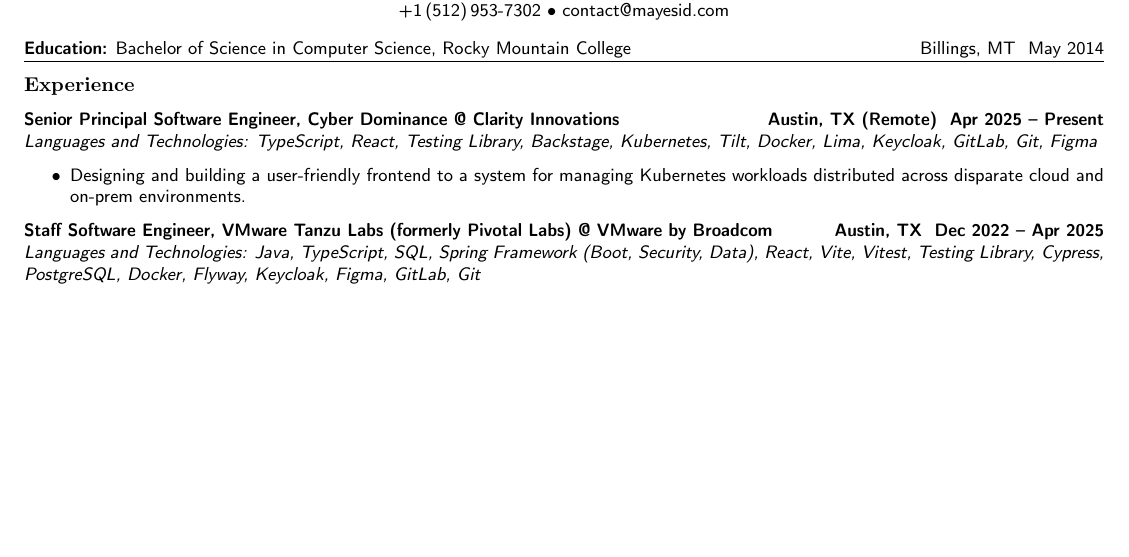
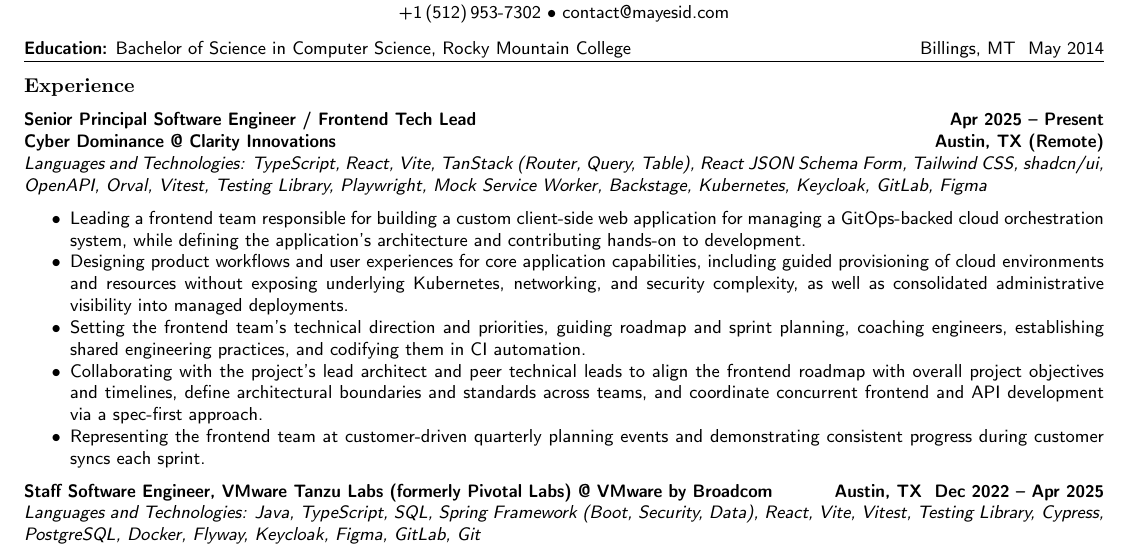
Before and after one commit to mayesidev/Resume_IsaacMayes, a LaTeX CV (Resume_IsaacMayes.tex): part of the page before the commit and part of page 1 of 2 after it, cut so that both start at the same text, the shorter picture padded with empty space. Compiled offline with pdfLaTeX.

Commit message:
Update current role

```diff
--- a/Resume_IsaacMayes.tex
+++ b/Resume_IsaacMayes.tex
@@ -87,11 +87,18 @@
 
 \pdfbookmark[2]{Senior Principal Software Engineer at Clarity Innovations}{PDF:SeniorPrincipalSoftwareEngineerClarityInnovations}
 \textbf{\headerrow
-	{Senior Principal Software Engineer, \href{https://clarityinnovates.com/cyber-dominance/}{Cyber Dominance} @ \href{https://clarityinnovates.com/}{Clarity Innovations}}
-	{Austin, TX (Remote) \DatestampYM{2025}{04} -- Present}}
-\emph{Languages and Technologies: TypeScript, React, Testing Library, Backstage, Kubernetes, Tilt, Docker, Lima, Keycloak, GitLab, Git, Figma}
+	{Senior Principal Software Engineer / Frontend Tech Lead}
+	{\DatestampYM{2025}{04} -- Present}}
+\textbf{\headerrow
+	{\href{https://clarityinnovates.com/cyber-dominance/}{Cyber Dominance} @ \href{https://clarityinnovates.com/}{Clarity Innovations}}
+	{Austin, TX (Remote)}}
+\emph{Languages and Technologies: TypeScript, React, Vite, TanStack (Router, Query, Table), React JSON Schema Form, Tailwind CSS, shadcn/ui, OpenAPI, Orval, Vitest, Testing Library, Playwright, Mock Service Worker, Backstage, Kubernetes, Keycloak, GitLab, Figma}
 \begin{itemize*}
-	\item Designing and building a user-friendly frontend to a system for managing Kubernetes workloads distributed across disparate cloud and on-prem environments.
+	\item Leading a frontend team responsible for building a custom client-side web application for managing a GitOps-backed cloud orchestration system, while defining the application's architecture and contributing hands-on to development.
+	\item Designing product workflows and user experiences for core application capabilities, including guided provisioning of cloud environments and resources without exposing underlying Kubernetes, networking, and security complexity, as well as consolidated administrative visibility into managed deployments.
+	\item Setting the frontend team's technical direction and priorities, guiding roadmap and sprint planning, coaching engineers, establishing shared engineering practices, and codifying them in CI automation.
+	\item Collaborating with the project's lead architect and peer technical leads to align the frontend roadmap with overall project objectives and timelines, define architectural boundaries and standards across teams, and coordinate concurrent frontend and API development via a spec-first approach.
+	\item Representing the frontend team at customer-driven quarterly planning events and demonstrating consistent progress during customer syncs each sprint.
 \end{itemize*}
 \pdfbookmark[2]{Staff Software Engineer at VMware by Broadcom}{PDF:StaffSoftwareEngineerVMwareBroadcom}
 \textbf{\headerrow
```
Also changed, not shown: Resume_IsaacMayes.pdf.
